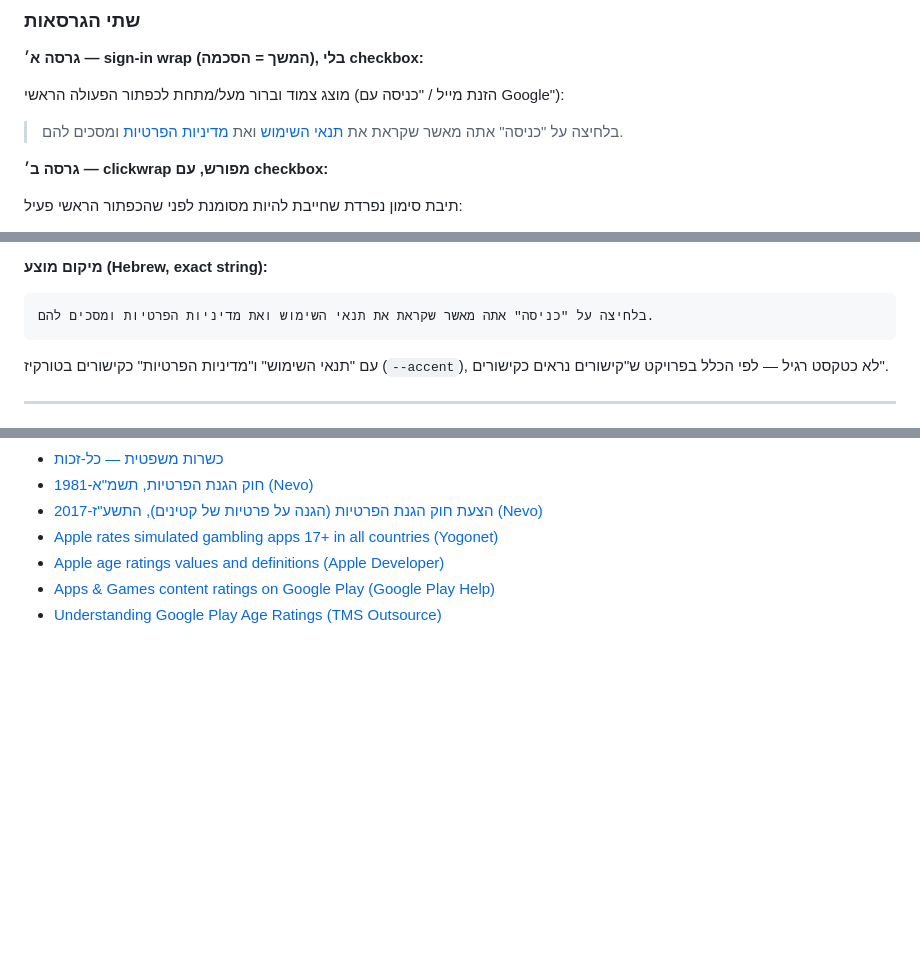
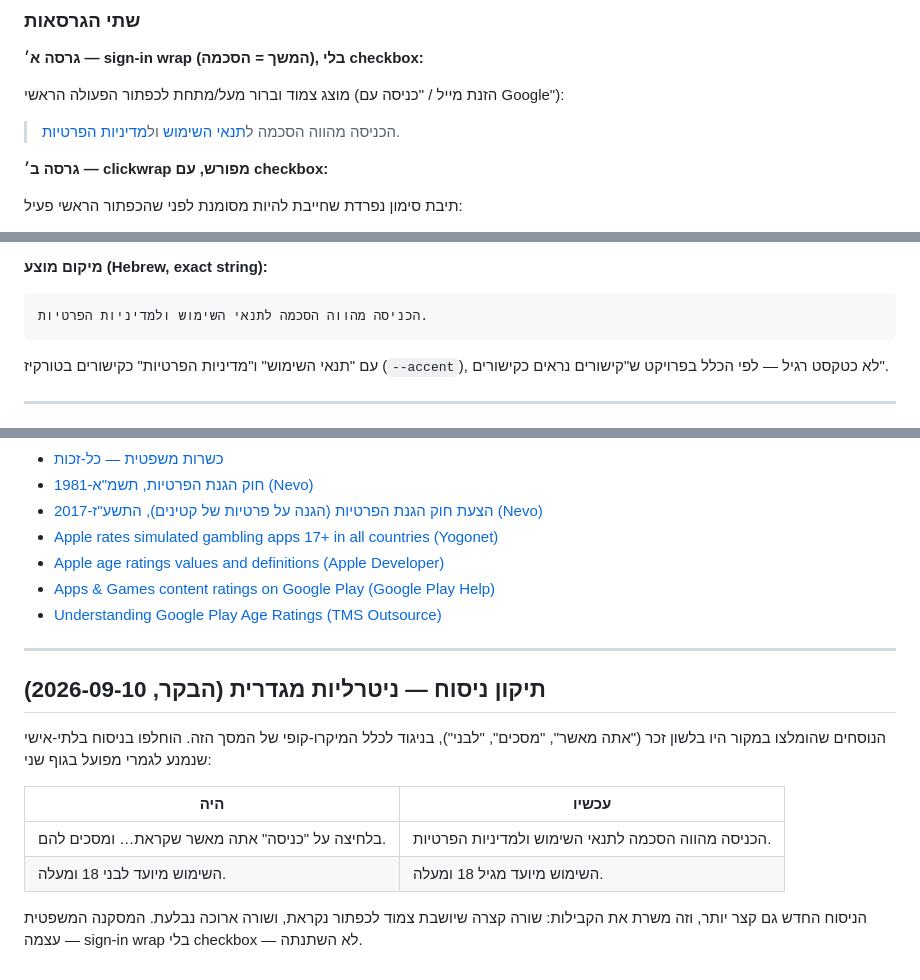
Before and after one commit to dvirazaria/da-jwt, a Markdown page: docs/legal-copy.md, 3 parts joined by grey strips. Drawn GitHub-style; blank space fills up the shorter version.

Commit message:
docs: make the sign-in legal and age copy gender-neutral
The researched wording was masculine ('אתה מאשר', 'מסכים', 'לבני'), which
contradicts this screen's gender-neutral micro-copy rule. Replaced with
impersonal phrasing that avoids second-person verbs entirely. Shorter too,
which helps the conspicuousness the enforceability argument rests on.

Co-Authored-By: Claude Opus 5 <noreply@anthropic.com>

````diff
--- a/docs/legal-copy.md
+++ b/docs/legal-copy.md
@@ -43,7 +43,7 @@
 
 מוצג צמוד וברור מעל/מתחת לכפתור הפעולה הראשי (הזנת מייל / "כניסה עם Google"):
 
-> בלחיצה על "כניסה" אתה מאשר שקראת את [תנאי השימוש](/) ואת [מדיניות הפרטיות](/) ומסכים להם.
+> הכניסה מהווה הסכמה ל[תנאי השימוש](/) ול[מדיניות הפרטיות](/).
 
 **גרסה ב׳ — clickwrap מפורש, עם checkbox:**
 
@@ -69,7 +69,7 @@
 **מיקום מוצע (Hebrew, exact string):**
 
 ```
-בלחיצה על "כניסה" אתה מאשר שקראת את תנאי השימוש ואת מדיניות הפרטיות ומסכים להם.
+הכניסה מהווה הסכמה לתנאי השימוש ולמדיניות הפרטיות.
 ```
 
 עם "תנאי השימוש" ו"מדיניות הפרטיות" כקישורים בטורקיז (`--accent`), לא כטקסט רגיל — לפי הכלל
@@ -179,3 +179,18 @@ practical/reputational בלבד: האפליקציה מציגה ומעבדת חו
 - [Apple age ratings values and definitions (Apple Developer)](https://developer.apple.com/help/app-store-connect/reference/app-information/age-ratings-values-and-definitions/)
 - [Apps & Games content ratings on Google Play (Google Play Help)](https://support.google.com/googleplay/answer/6209544?hl=en)
 - [Understanding Google Play Age Ratings (TMS Outsource)](https://tms-outsource.com/blog/posts/google-play-age-ratings/)
+
+---
+
+## תיקון ניסוח — ניטרליות מגדרית (הבקר, 2026-09-10)
+
+הנוסחים שהומלצו במקור היו בלשון זכר ("אתה מאשר", "מסכים", "לבני"), בניגוד לכלל המיקרו-קופי
+של המסך הזה. הוחלפו בניסוח בלתי-אישי שנמנע לגמרי מפועל בגוף שני:
+
+| היה | עכשיו |
+|---|---|
+| בלחיצה על "כניסה" אתה מאשר שקראת… ומסכים להם. | הכניסה מהווה הסכמה לתנאי השימוש ולמדיניות הפרטיות. |
+| השימוש מיועד לבני 18 ומעלה. | השימוש מיועד מגיל 18 ומעלה. |
+
+הניסוח החדש גם קצר יותר, וזה משרת את הקבילות: שורה קצרה שיושבת צמוד לכפתור נקראת, ושורה
+ארוכה נבלעת. המסקנה המשפטית עצמה — sign-in wrap בלי checkbox — לא השתנתה.
````
Also changed, not shown: other parts of docs/legal-copy.md (+1 -1 lines).
